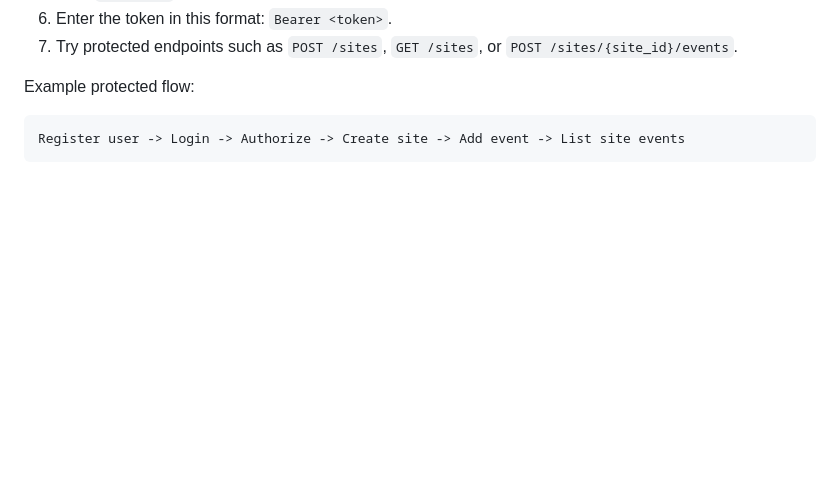
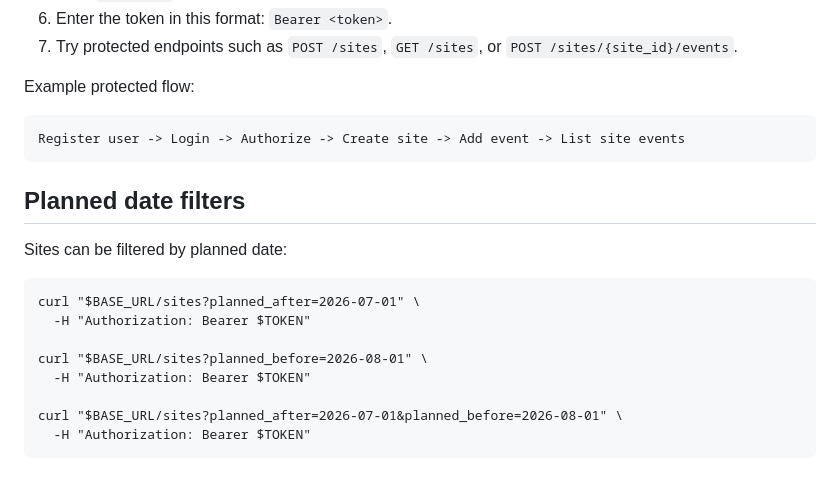
Before and after one commit to dreamasss/ftth-task-tracker-api, a Markdown page: README.md, the part around the change. GitHub-like rendering; blank space fills up the shorter version.

Commit message:
document planned date filters

````diff
--- a/README.md
+++ b/README.md
@@ -443,3 +443,16 @@ Example protected flow:
 ```text
 Register user -> Login -> Authorize -> Create site -> Add event -> List site events
 ```
+
+## Planned date filters
+
+Sites can be filtered by planned date:
+
+    curl "$BASE_URL/sites?planned_after=2026-07-01" \
+      -H "Authorization: Bearer $TOKEN"
+
+    curl "$BASE_URL/sites?planned_before=2026-08-01" \
+      -H "Authorization: Bearer $TOKEN"
+
+    curl "$BASE_URL/sites?planned_after=2026-07-01&planned_before=2026-08-01" \
+      -H "Authorization: Bearer $TOKEN"
````
